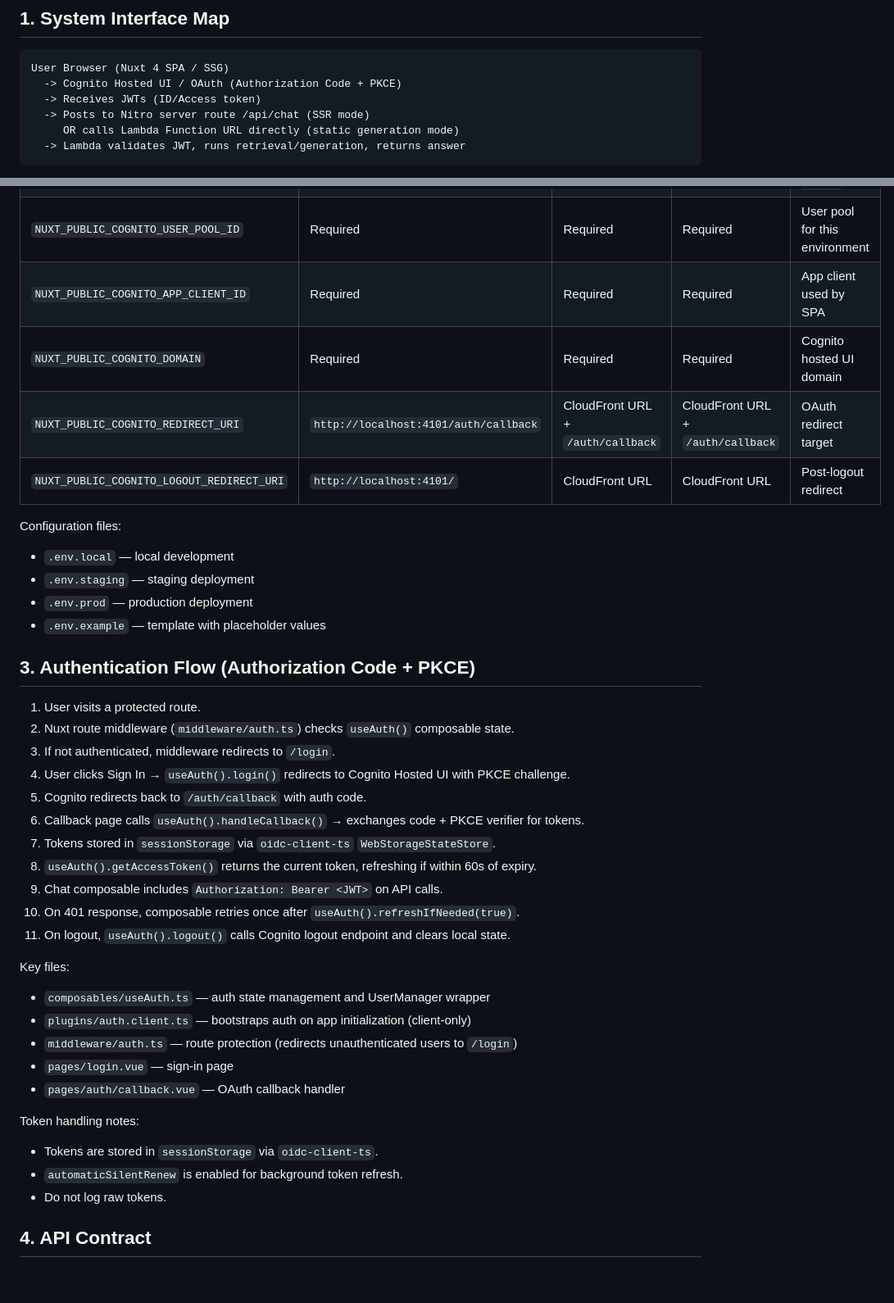
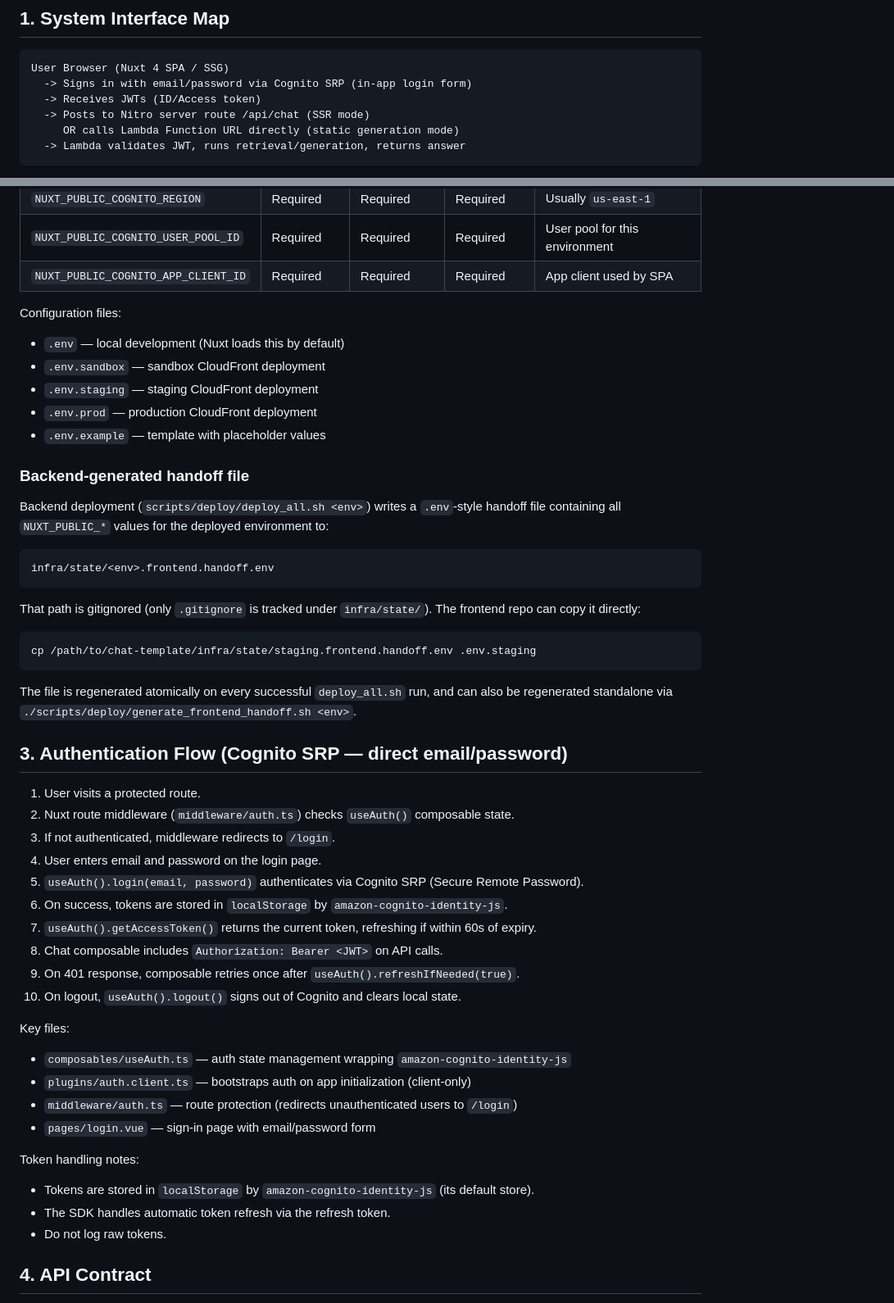
Before and after one commit to georgep26/chat-template, a Markdown page: docs/frontend_interface.md, 2 parts joined by grey strips. Shown at 82% size. GitHub-like rendering; blank space fills up the shorter version.

````diff
--- a/docs/frontend_interface.md
+++ b/docs/frontend_interface.md
@@ -11,7 +11,7 @@ Related references:
 
 ```text
 User Browser (Nuxt 4 SPA / SSG)
-  -> Cognito Hosted UI / OAuth (Authorization Code + PKCE)
+  -> Signs in with email/password via Cognito SRP (in-app login form)
   -> Receives JWTs (ID/Access token)
   -> Posts to Nitro server route /api/chat (SSR mode)
      OR calls Lambda Function URL directly (static generation mode)
@@ -52,40 +52,52 @@ Environment variables use Nuxt's `runtimeConfig` convention (`NUXT_` prefix for
 | `NUXT_PUBLIC_COGNITO_REGION` | Required | Required | Required | Usually `us-east-1` |
 | `NUXT_PUBLIC_COGNITO_USER_POOL_ID` | Required | Required | Required | User pool for this environment |
 | `NUXT_PUBLIC_COGNITO_APP_CLIENT_ID` | Required | Required | Required | App client used by SPA |
-| `NUXT_PUBLIC_COGNITO_DOMAIN` | Required | Required | Required | Cognito hosted UI domain |
-| `NUXT_PUBLIC_COGNITO_REDIRECT_URI` | `http://localhost:4101/auth/callback` | CloudFront URL + `/auth/callback` | CloudFront URL + `/auth/callback` | OAuth redirect target |
-| `NUXT_PUBLIC_COGNITO_LOGOUT_REDIRECT_URI` | `http://localhost:4101/` | CloudFront URL | CloudFront URL | Post-logout redirect |
 
 Configuration files:
-- `.env.local` — local development
-- `.env.staging` — staging deployment
-- `.env.prod` — production deployment
+- `.env` — local development (Nuxt loads this by default)
+- `.env.sandbox` — sandbox CloudFront deployment
+- `.env.staging` — staging CloudFront deployment
+- `.env.prod` — production CloudFront deployment
 - `.env.example` — template with placeholder values
 
-## 3. Authentication Flow (Authorization Code + PKCE)
+### Backend-generated handoff file
+
+Backend deployment (`scripts/deploy/deploy_all.sh <env>`) writes a `.env`-style handoff file containing all `NUXT_PUBLIC_*` values for the deployed environment to:
+
+```text
+infra/state/<env>.frontend.handoff.env
+```
+
+That path is gitignored (only `.gitignore` is tracked under `infra/state/`). The frontend repo can copy it directly:
+
+```bash
+cp /path/to/chat-template/infra/state/staging.frontend.handoff.env .env.staging
+```
+
+The file is regenerated atomically on every successful `deploy_all.sh` run, and can also be regenerated standalone via `./scripts/deploy/generate_frontend_handoff.sh <env>`.
+
+## 3. Authentication Flow (Cognito SRP — direct email/password)
 
 1. User visits a protected route.
 2. Nuxt route middleware (`middleware/auth.ts`) checks `useAuth()` composable state.
 3. If not authenticated, middleware redirects to `/login`.
-4. User clicks Sign In → `useAuth().login()` redirects to Cognito Hosted UI with PKCE challenge.
-5. Cognito redirects back to `/auth/callback` with auth code.
-6. Callback page calls `useAuth().handleCallback()` → exchanges code + PKCE verifier for tokens.
-7. Tokens stored in `sessionStorage` via `oidc-client-ts` `WebStorageStateStore`.
-8. `useAuth().getAccessToken()` returns the current token, refreshing if within 60s of expiry.
-9. Chat composable includes `Authorization: Bearer <JWT>` on API calls.
-10. On 401 response, composable retries once after `useAuth().refreshIfNeeded(true)`.
-11. On logout, `useAuth().logout()` calls Cognito logout endpoint and clears local state.
+4. User enters email and password on the login page.
+5. `useAuth().login(email, password)` authenticates via Cognito SRP (Secure Remote Password).
+6. On success, tokens are stored in `localStorage` by `amazon-cognito-identity-js`.
+7. `useAuth().getAccessToken()` returns the current token, refreshing if within 60s of expiry.
+8. Chat composable includes `Authorization: Bearer <JWT>` on API calls.
+9. On 401 response, composable retries once after `useAuth().refreshIfNeeded(true)`.
+10. On logout, `useAuth().logout()` signs out of Cognito and clears local state.
 
 Key files:
-- `composables/useAuth.ts` — auth state management and UserManager wrapper
+- `composables/useAuth.ts` — auth state management wrapping `amazon-cognito-identity-js`
 - `plugins/auth.client.ts` — bootstraps auth on app initialization (client-only)
 - `middleware/auth.ts` — route protection (redirects unauthenticated users to `/login`)
-- `pages/login.vue` — sign-in page
-- `pages/auth/callback.vue` — OAuth callback handler
+- `pages/login.vue` — sign-in page with email/password form
 
 Token handling notes:
-- Tokens are stored in `sessionStorage` via `oidc-client-ts`.
-- `automaticSilentRenew` is enabled for background token refresh.
+- Tokens are stored in `localStorage` by `amazon-cognito-identity-js` (its default store).
+- The SDK handles automatic token refresh via the refresh token.
 - Do not log raw tokens.
 
 ## 4. API Contract
````
Also changed, not shown: other parts of docs/frontend_interface.md (+58 -89 lines).
